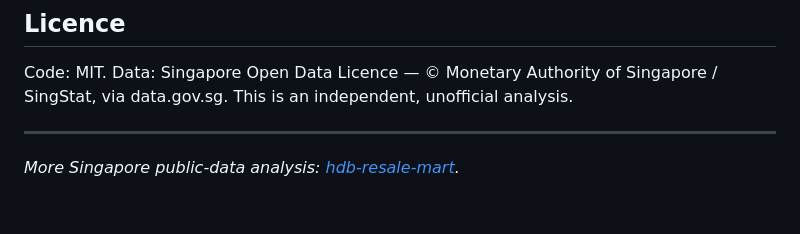
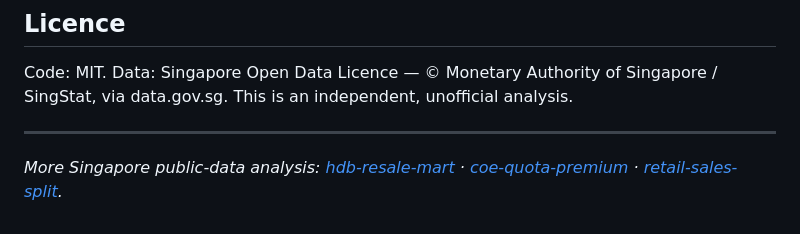
Before and after one commit to faizsaifulnizam/card-book-quality, a Markdown page: README.md, the part around the change. GitHub-like rendering.

Commit message:
Series footer: link coe-quota-premium + retail-sales-split (now public)

```diff
--- a/README.md
+++ b/README.md
@@ -154,4 +154,4 @@ Code: MIT. Data: Singapore Open Data Licence — © Monetary Authority of Singap
 
 ---
 
-*More Singapore public-data analysis: [hdb-resale-mart](https://github.com/faizsaifulnizam/hdb-resale-mart).*
+*More Singapore public-data analysis: [hdb-resale-mart](https://github.com/faizsaifulnizam/hdb-resale-mart) · [coe-quota-premium](https://github.com/faizsaifulnizam/coe-quota-premium) · [retail-sales-split](https://github.com/faizsaifulnizam/retail-sales-split).*
```
